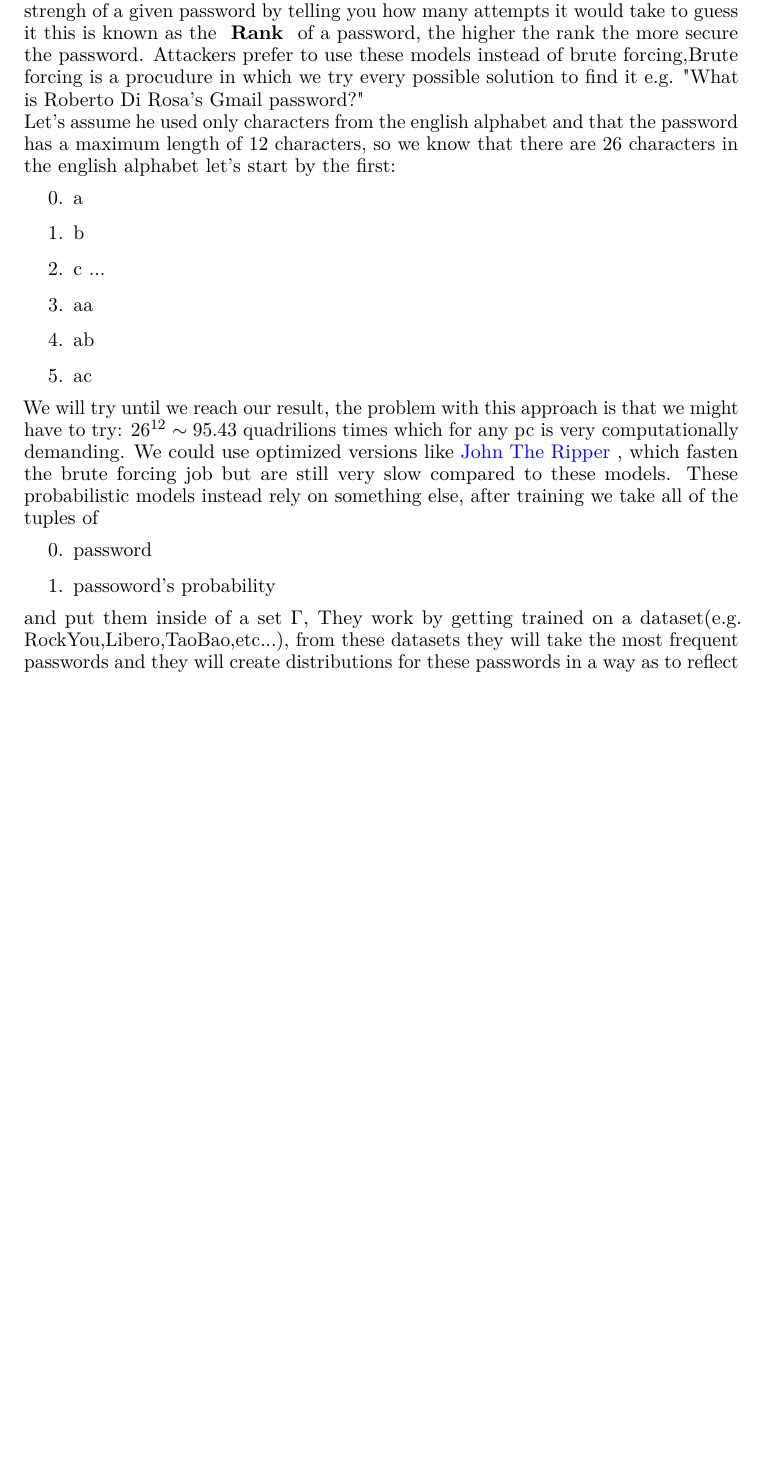
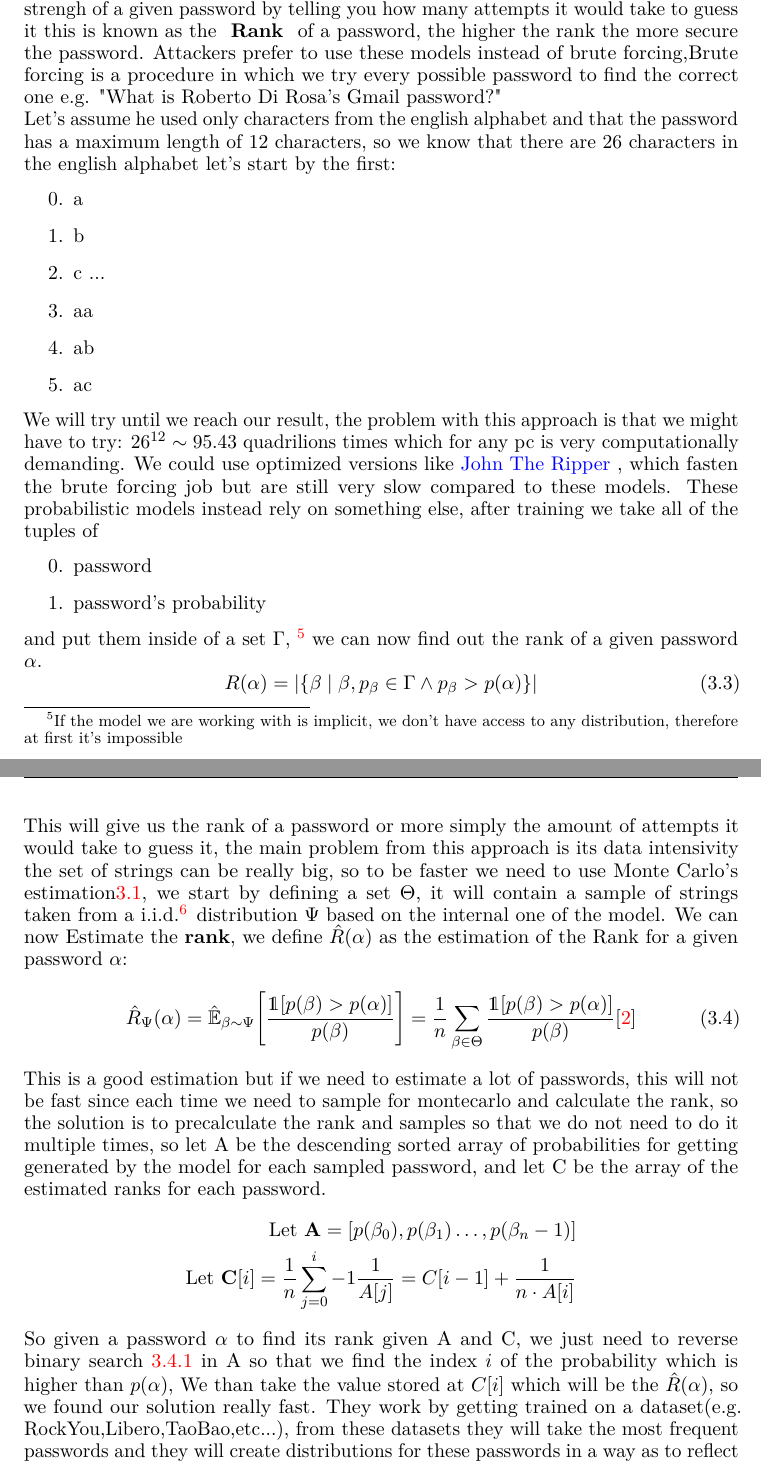
Before and after one commit to BobTheBot988/bachelor-s_thesis, a LaTeX thesis (main.tex): part of page 9 of 21 before the commit and two parts of pages 10 and 11 of 23 after it, the two joined at a grey line, cut so that both start at the same text, the shorter picture padded with empty space. The pictures show the PDF file main.pdf that the author committed with the source.

Commit message:
2nd push

```diff
--- a/main.tex
+++ b/main.tex
@@ -139,6 +141,7 @@
 \chapter{Background and Related Work}
 \label{chap:3}
 \section{Monte Carlo Estimation}
+\label{sec:montecarlo}
 Given an analytically complex problem to solve, using the Monte Carlo estimation will give us a value close enough to the real solution, even though it is much more simple analytically speaking.
 If we take a sample of n items from the main problem, we then perform a sum over the values then divide at the end with $\#samples$.
  This will give us an approximation of the expected value of our original problem.
@@ -199,7 +216,7 @@ Even though we have this improvement over the base model, this is still not perf
 P.P.Ms are a necessary part of a modern login security system they are needed to evaluate the strength of the user's password,
 since today's attackers also use these models to crack passwords more efficiently.
 When defending they evaluate the strengh of a given password by telling you how many attempts it would take to guess it this is known as the \textbf{ Rank } of a password, the higher the rank the more secure the password.
-Attackers prefer to use these models instead of brute forcing,Brute forcing is a procudure in which we try every possible solution to find it e.g.  "What is Roberto Di Rosa's Gmail password?" \\
+Attackers prefer to use these models instead of brute forcing,Brute forcing is a procedure in which we try every possible password to find the correct one e.g.  "What is Roberto Di Rosa's Gmail password?" \\
 Let's assume he used only characters from the english alphabet and that the password has a maximum length of 12 characters, so we know that there are 26 characters in the english alphabet let's start by the first:
  \begin{enumerate}
   \item a
@@ -216,13 +233,31 @@ We could use optimized versions like \href{https://www.openwall.com/john/}{ John
 These probabilistic models instead rely on something else, after training we take all of the tuples of
 \begin{enumerate}
   \item password
-  \item passoword's probability
+  \item password's probability
 \end{enumerate}
 and put them inside of a set $\Gamma$, \footnote{If the model we are working with is implicit, we don't have access to any distribution, therefore at first it's impossible}
-we can now find out
+we can now find out the rank of a given password $\alpha$.
 \begin{equation}
-
+  R(\alpha) = |\{\beta \mid \beta,p_\beta \in \Gamma \wedge p_\beta > p(\alpha) \}|
+  \label{eq:fullrank}
 \end{equation}
+This will give us the rank of a password or more simply the amount of attempts it would take to guess it, the main problem from this approach is its data intensivity the set of strings can be really big, so to be faster we need to use Monte Carlo's estimation\ref{sec:montecarlo},
+we start by defining a set $\Theta$, it will contain a sample of strings taken from a i.i.d.\footnote{Indepently,Identically Distributed} distribution $\Psi$ based on the internal one of the model.
+We can now Estimate the \textbf{rank}, we define $\hat{R}(\alpha)$ as the estimation of the Rank for a given password $\alpha$:
+\begin{equation}
+\hat{R}_\Psi(\alpha) = \hat{\mathbb{E}}_{\beta\sim \Psi}\Bigg[\frac{  \mathds{1} [p(\beta) > p(\alpha)]}{p(\beta)}\Bigg] = \frac{1}{n}\sum_{\beta \in \Theta }\frac{ \mathds{1}[p(\beta) > p(\alpha)]}{p(\beta)} \cite{ref:dellamico}
+  \label{eq:estimaterank}
+\end{equation}
+This is a good estimation but if we need to estimate a lot of passwords, this will not be fast since each time we need to sample for montecarlo and calculate the rank, so the solution is to precalculate the rank and samples so that we do not need to do it multiple times,
+so let A be the descending sorted array of probabilities for getting generated by the model for each sampled password,
+and let C be the array of  the estimated ranks for each password.
+\begin{align*}
+\label{eq:optestimaterank}
+\text{Let } \mathbf{A} = [p(\beta_0),p(\beta_1)\dots,p(\beta_n-1)]\\
+\text{Let } \mathbf{C}[i] = \frac{1}{n}\sum_{j=0}^i-1 \frac{1}{A[j]} = C[i-1] + \frac{1}{n\cdot A[i]}
+\end{align*}
+So given a password $\alpha$ to find its rank given A and C, we just need to reverse binary search \ref{sec:binserach} in A so that we find the index $i$ of the probability which is higher than $p(\alpha)$,
+We than take the value stored at $C[i]$ which will be the $\hat{R}(\alpha)$, so we found our solution really fast.
 They work by getting trained on a dataset(e.g. RockYou,Libero,TaoBao,etc...), from these datasets they will take the most frequent passwords and they will create distributions for these passwords in a way as to reflect the frequency of characters,
 all of this using one of these RNN's,Markov chains, PCFGs,LSTMS,Random Forests\cite{ref:rfguess},
 They can be separated into 2 types:
```
Also changed, not shown: main.pdf, main.tex (24 more changed lines), 7 other files.
